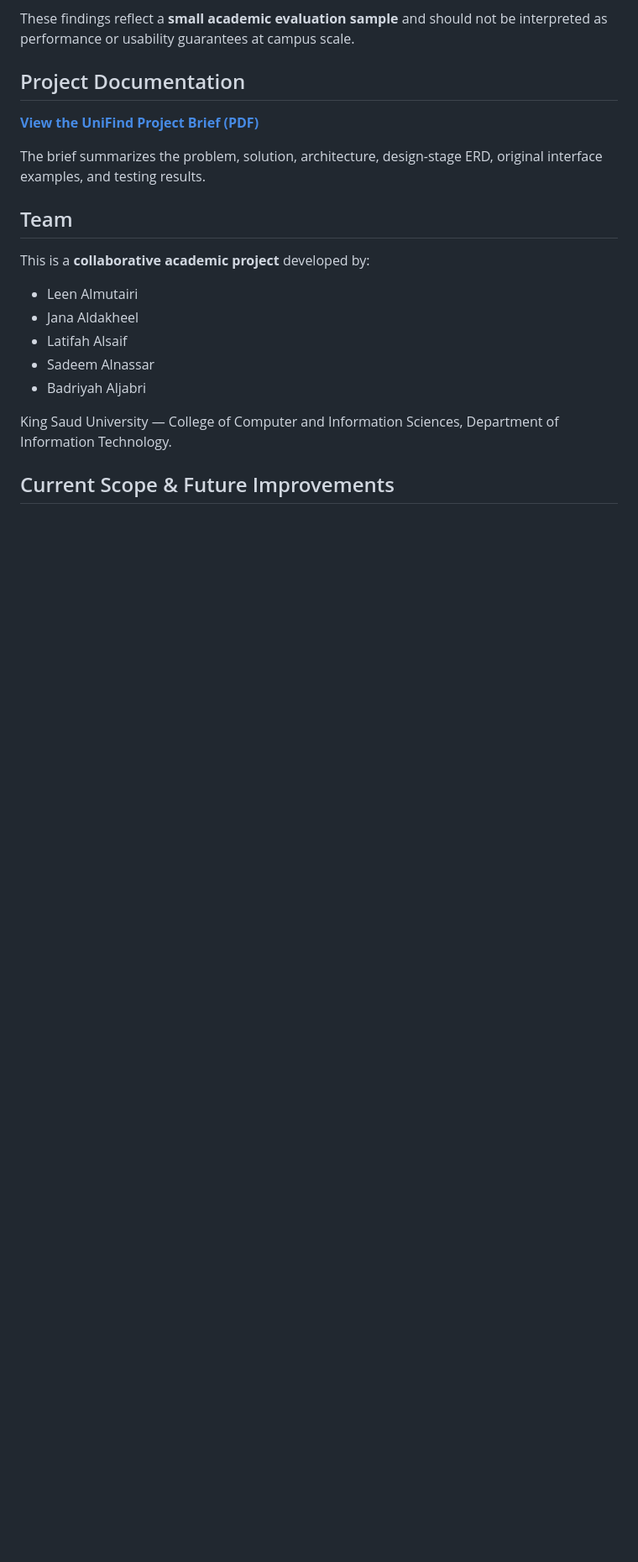
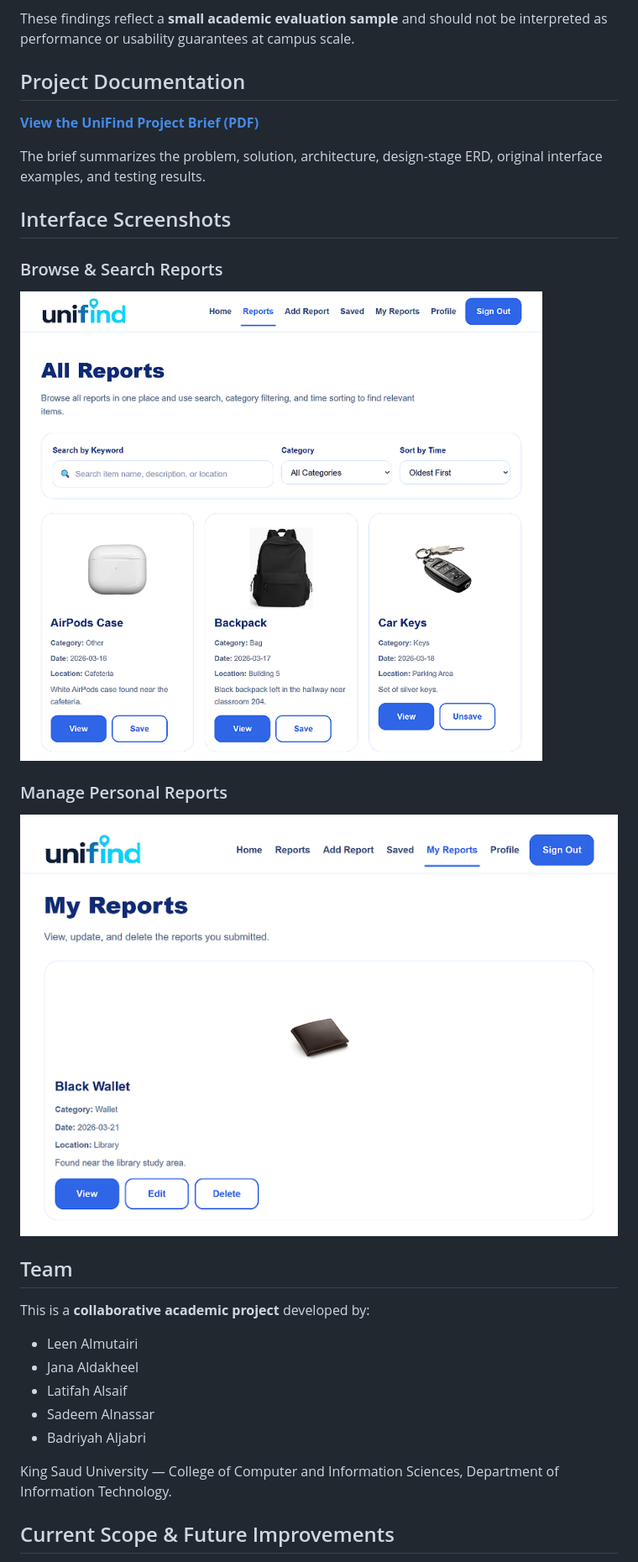
Before and after one commit to leen686/Unifind, a Markdown page: README.md, the part around the change. Shown at 84% size. Drawn GitHub-style; blank space fills up the shorter version.

```diff
--- a/README.md
+++ b/README.md
@@ -89,6 +89,14 @@ These findings reflect a **small academic evaluation sample** and should not be
 
 The brief summarizes the problem, solution, architecture, design-stage ERD, original interface examples, and testing results.
 
+## Interface Screenshots
+
+### Browse & Search Reports
+![UniFind All Reports — browse, search, and filter reports](docs/screenshots/UniFind-Real-All-Reports.png)
+
+### Manage Personal Reports
+![UniFind My Reports — view, edit, and delete submitted reports](docs/screenshots/UniFind-Real-My-Reports.png)
+
 ## Team
 
 This is a **collaborative academic project** developed by:
```
